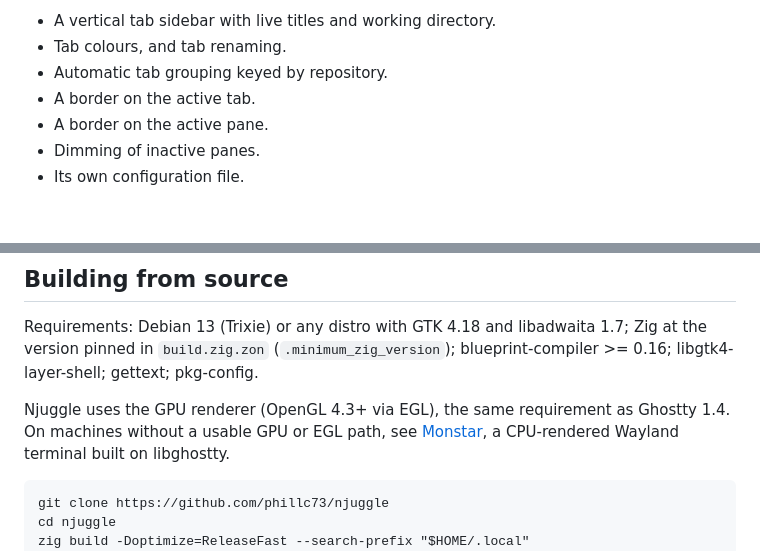
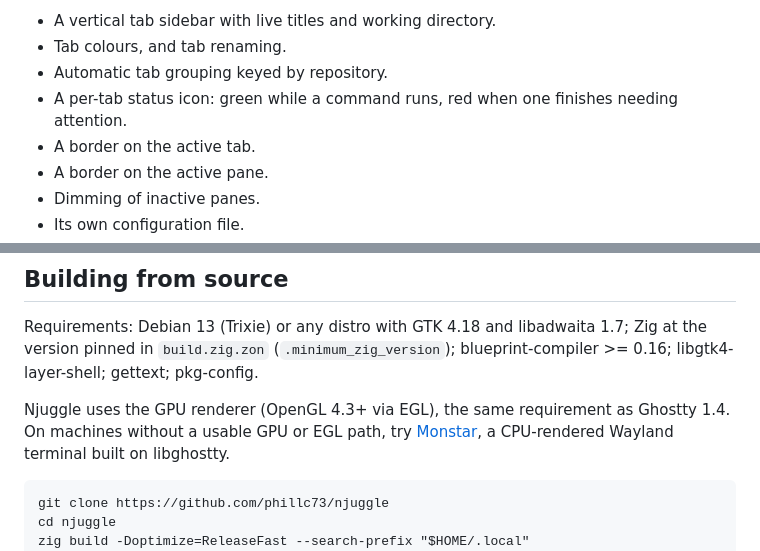
Before and after one commit to phillc73/njuggle, a Markdown page: README.md, 2 parts joined by grey strips. GitHub-like rendering; blank space fills up the shorter version.

````diff
--- a/README.md
+++ b/README.md
@@ -19,6 +19,8 @@ The minor enhancements:
 - A vertical tab sidebar with live titles and working directory.
 - Tab colours, and tab renaming.
 - Automatic tab grouping keyed by repository.
+- A per-tab status icon: green while a command runs, red when one
+  finishes needing attention.
 - A border on the active tab.
 - A border on the active pane.
 - Dimming of inactive panes.
@@ -154,7 +163,7 @@ libgtk4-layer-shell; gettext; pkg-config.
 
 Njuggle uses the GPU renderer (OpenGL 4.3+ via EGL), the same
 requirement as Ghostty 1.4. On machines without a usable GPU or EGL
-path, see [Monstar](https://github.com/rockorager/monstar), a
+path, try [Monstar](https://github.com/rockorager/monstar), a
 CPU-rendered Wayland terminal built on libghostty.
 
 ```
````
Also changed, not shown: other parts of README.md (+25 -18 lines), hero.png.
